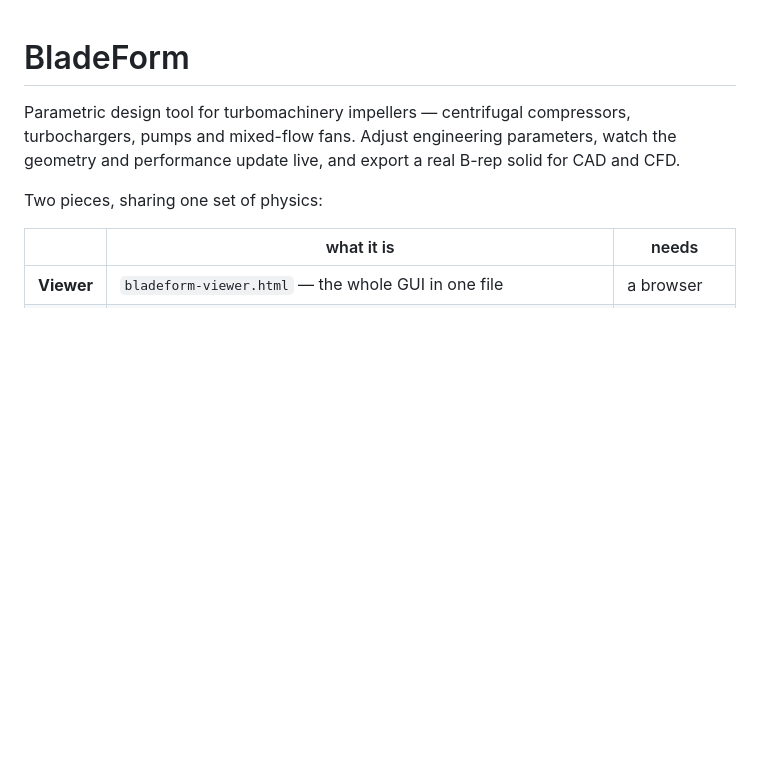
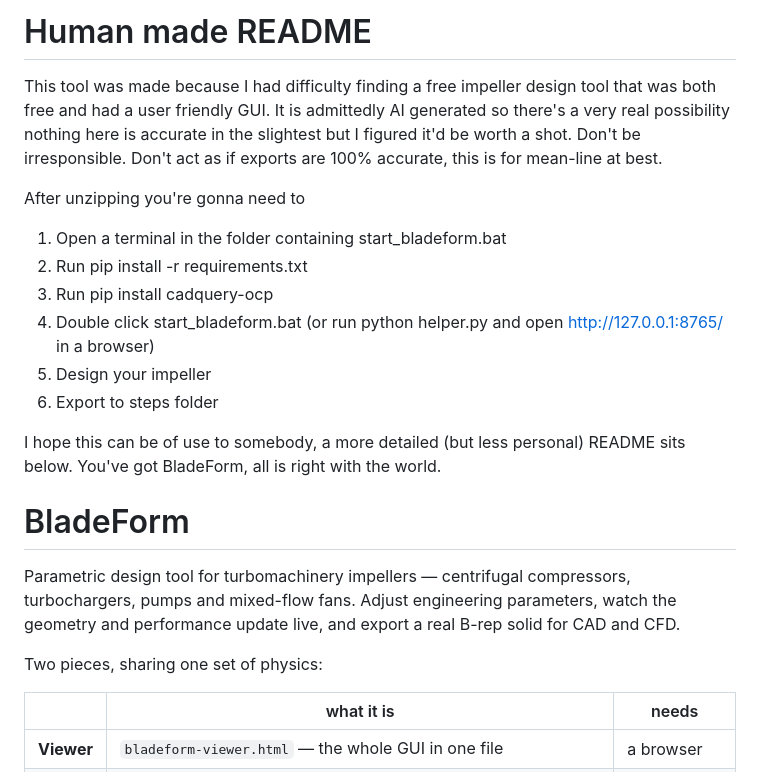
Before and after one commit to SamOwens/BladeForm, a Markdown page: README.md, the part around the change. Rendered like a GitHub page; blank space fills up the shorter version.

```diff
--- a/README.md
+++ b/README.md
@@ -1,3 +1,25 @@
+# Human made README
+
+This tool was made because I had difficulty finding a free impeller design
+tool that was both free and had a user friendly GUI. It is admittedly AI generated
+so there's a very real possibility nothing here is accurate in the slightest but I
+figured it'd be worth a shot. Don't be irresponsible. Don't act as if exports are
+100% accurate, this is for mean-line at best.
+
+After unzipping you're gonna need to
+1. Open a terminal in the folder containing start_bladeform.bat
+2. Run pip install -r requirements.txt
+3. Run pip install cadquery-ocp
+4. Double click start_bladeform.bat
+(or run python helper.py and open http://127.0.0.1:8765/ in a browser)
+5. Design your impeller
+6. Export to steps folder
+
+I hope this can be of use to somebody, a more detailed (but less personal)
+README sits below. You've got BladeForm, all is right with the world.
+
+
+
 # BladeForm
 
 Parametric design tool for turbomachinery impellers — centrifugal compressors,
```
